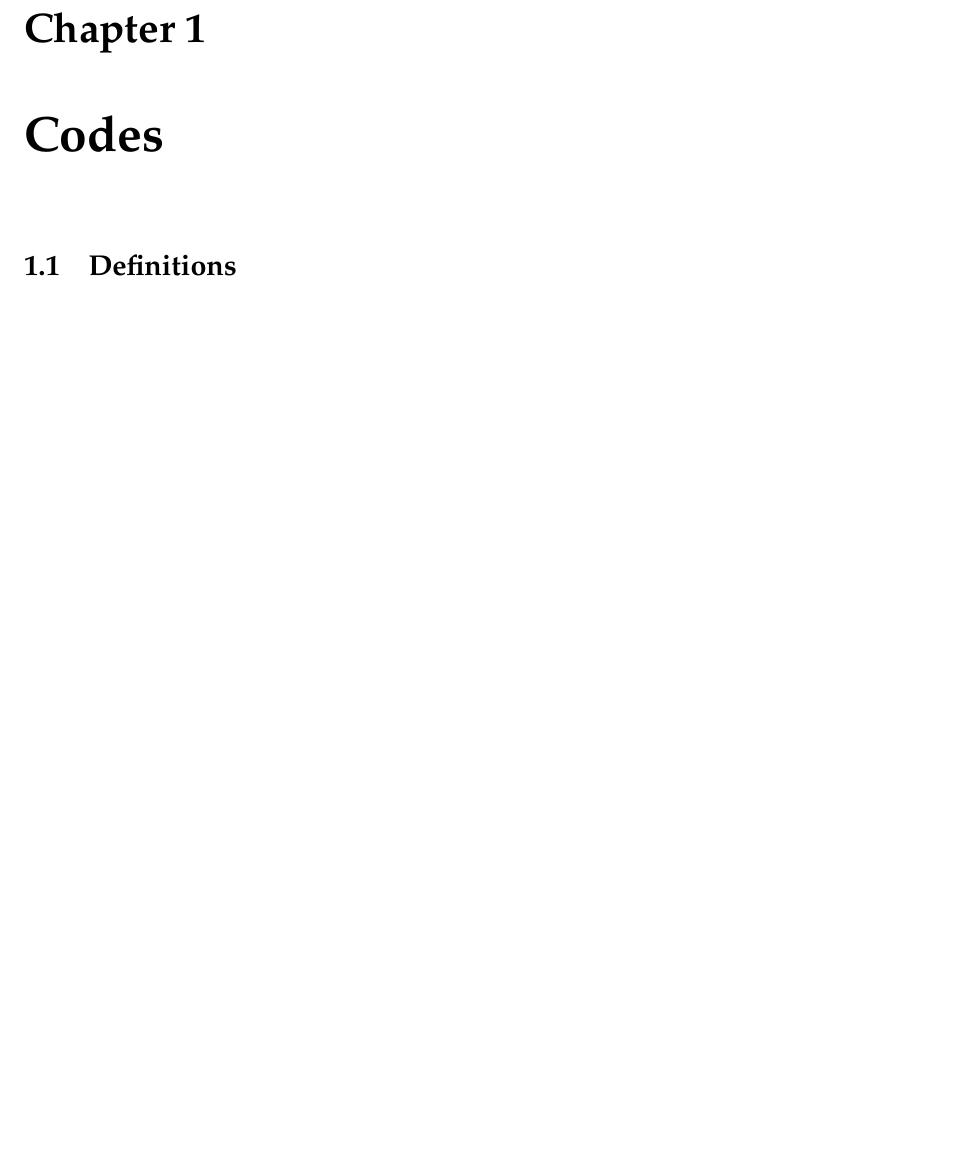
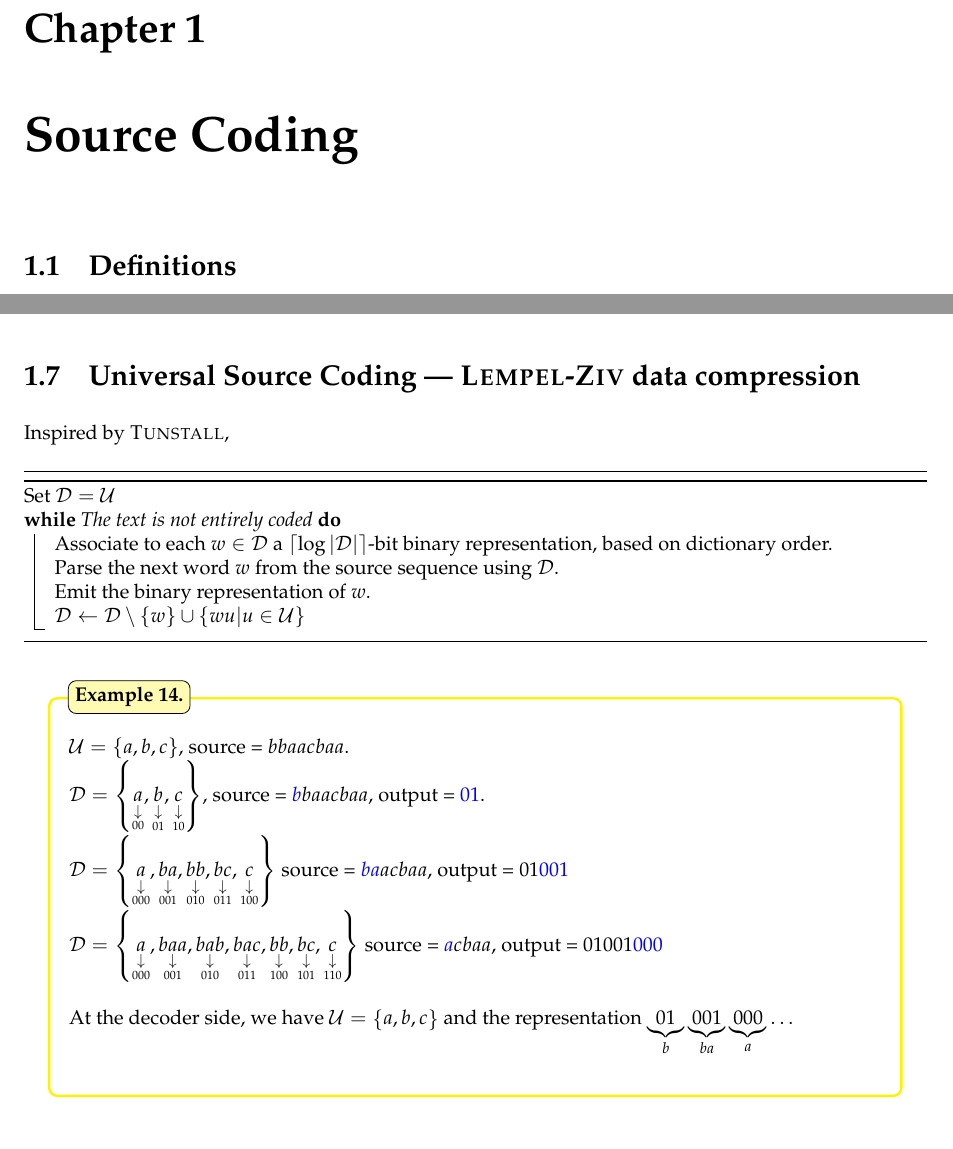
Before and after one commit to marc-chevalier/EPFL-Master-Lectures, a LaTeX document (InfTh/InfTh.tex, which reads InfTh/src/codes_universal.tex): part of page 4 of 28 before the commit and two parts of pages 4 and 27 of 28 after it, the two joined at a grey line, cut so that both start at the same text, the shorter picture padded with empty space. Compiled offline with pdfLaTeX.

Commit message:
[InfTh] Universal source coding

```diff
--- a/InfTh/InfTh.tex
+++ b/InfTh/InfTh.tex
@@ -14,7 +14,7 @@ Midterm: 27 oct. ?
 
 Website: \url{http://ipg.epfl.ch/doku.php?id=en:courses:2015-2016:itc}
 
-\chapter{Codes}
+\chapter{Source Coding}
     \section{Definitions}
         \input{src/codes_def.tex}
     \section{\textsc{Kraft}'s inequality}
@@ -27,6 +27,8 @@ Website: \url{http://ipg.epfl.ch/doku.php?id=en:courses:2015-2016:itc}
         \input{src/codes_entropy_rate.tex}
     \section{Fixed-to-fixed codes}
         \input{src/codes_fixed_to_fixed.tex}
+    \section[Universal Source Coding]{Universal Source Coding \---- \textsc{Lempel}-\textsc{Ziv} data compression}
+        \input{src/codes_universal.tex}
 
 \bibliographystyle{alpha}
 \bibliography{bibliography}
--- /dev/null
+++ b/InfTh/src/codes_universal.tex
@@ -0,0 +1,28 @@
+Inspired by \textsc{Tunstall},
+
+\begin{algorithm}
+    \DontPrintSemicolon
+    Set $\D=\U$\;
+    \While{The text is not entirely coded}{
+        Associate to each $w \in \D$ a $\ceil{\log\card\D}$-bit binary representation, based on dictionary order.\;
+        Parse the next word $w$ from the source sequence using $\D$.\;
+        Emit the binary representation of $w$.\;
+        $\D \la \D\setminus\set{w} \cup \set{wu\vert u\in\U}$\;
+    }
+\end{algorithm}
+
+\begin{example}
+    $\U = \set{a,b,c}$, source = $bbaacbaa$.
+
+    $\D = \set{\underset{\underset{00}{\downarrow}}{a},\underset{\underset{01}{\downarrow}}{b},\underset{\underset{10}{\downarrow}}{c}}$, source = $\textcolor{blue}{b}baacbaa$, output = \textcolor{blue}{01}.
+
+    $\D = \set{\underset{\underset{000}{\downarrow}}{a},\underset{\underset{001}{\downarrow}}{ba},\underset{\underset{010}{\downarrow}}{bb},\underset{\underset{011}{\downarrow}}{bc},\underset{\underset{100}{\downarrow}}{c}}$ source = $\textcolor{blue}{ba}acbaa$, output = 01\textcolor{blue}{001}
+
+    $\D = \set{\underset{\underset{000}{\downarrow}}{a},\underset{\underset{001}{\downarrow}}{baa},\underset{\underset{010}{\downarrow}}{bab},\underset{\underset{011}{\downarrow}}{bac},\underset{\underset{100}{\downarrow}}{bb},\underset{\underset{101}{\downarrow}}{bc},\underset{\underset{110}{\downarrow}}{c}}$ source = $\textcolor{blue}{a}cbaa$, output = 01001\textcolor{blue}{000}
+
+    \bigskip
+
+    At the decoder side, we have $\U = \set{a,b,c}$ and the representation $\underbrace{01}_b\underbrace{001}_{ba}\underbrace{000}_{a}\ldots$
+
+
+\end{example}
```
Also changed, not shown: InfTh/src/codes_fixed_to_fixed.tex (+5 -2 lines).
